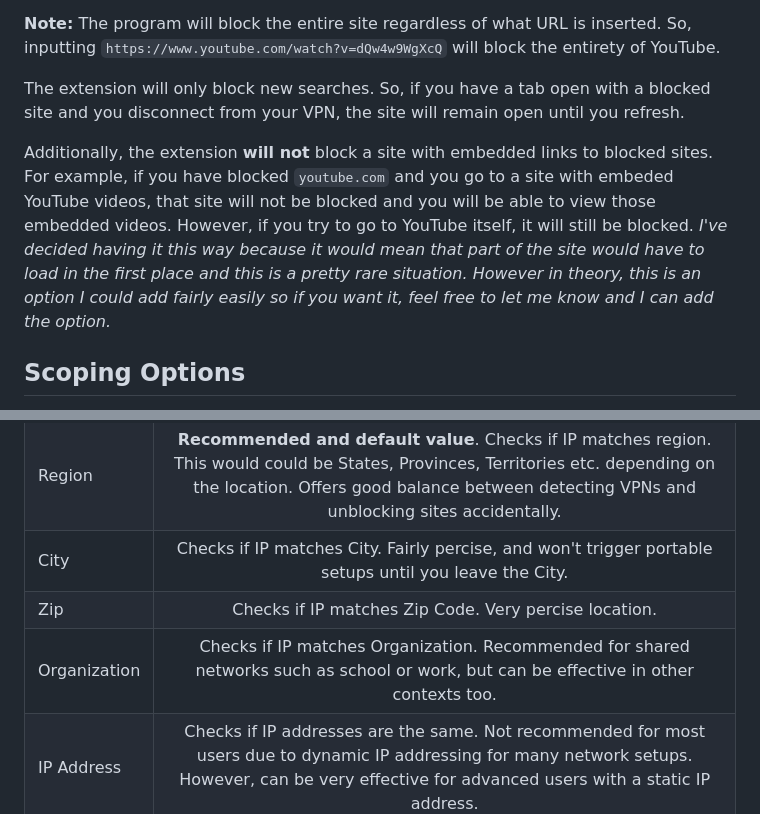
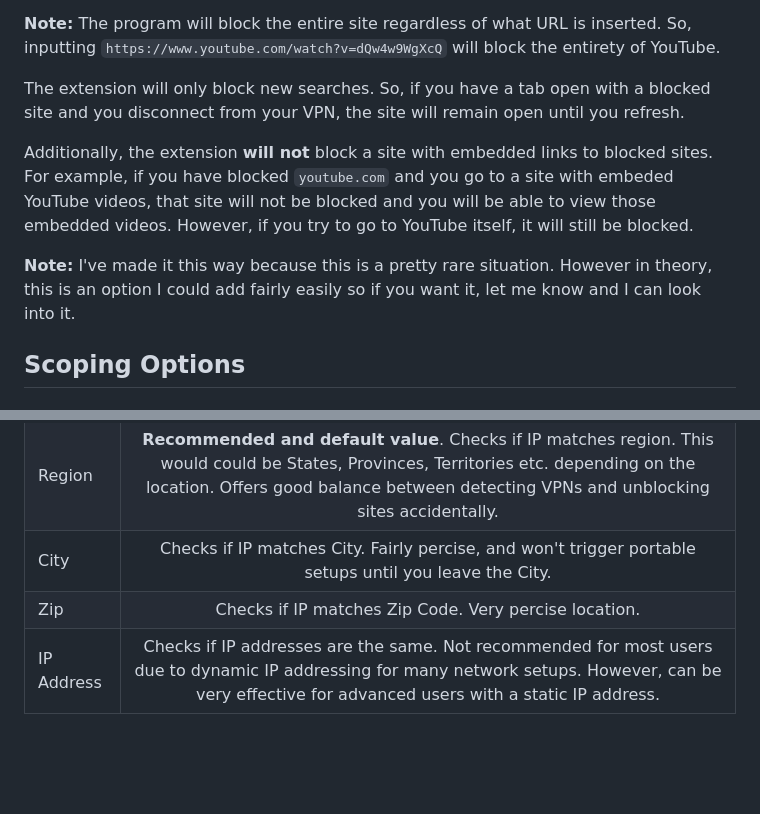
Before and after one commit to robinfire110/NoGS, a Markdown page: README.md, 2 parts joined by grey strips. Rendered like a GitHub page; blank space fills up the shorter version.

Commit message:
Update README.md
-Removed "Organization" section since that is no longer an options (because the new API doesn't give you that data)
-Changed some wording for things

```diff
--- a/README.md
+++ b/README.md
@@ -32,7 +32,9 @@ Originally, earlier versions checked for the VPN when you went to the sites. How
 
  The extension will only block new searches. So, if you have a tab open with a blocked site and you disconnect from your VPN, the site will remain open until you  refresh.
 
- Additionally, the extension **will not** block a site with embedded links to blocked sites. For example, if you have blocked `youtube.com` and you go to a site with embeded YouTube videos, that site will not be blocked and you will be able to view those embedded videos. However, if you try to go to YouTube itself, it will still be blocked. *I've decided having it this way because it would mean that part of the site would have to load in the first place and this is a pretty rare situation. However in theory, this is an option I could add fairly easily so if you want it, feel free to let me know and I can add the option.*
+ Additionally, the extension **will not** block a site with embedded links to blocked sites. For example, if you have blocked `youtube.com` and you go to a site with embeded YouTube videos, that site will not be blocked and you will be able to view those embedded videos. However, if you try to go to YouTube itself, it will still be blocked.
+
+**Note:** I've made it this way because this is a pretty rare situation. However in theory, this is an option I could add fairly easily so if you want it, let me know and I can look into it.
 
 ## Scoping Options
  Since the extension uses data obtained from your IP address, you can choose how percise you want the blocking to be. This is useful because depending on your internet setup (home network, laptop, school or work network etc.), you may want to adjust the parameters to get better results.
@@ -51,7 +53,6 @@ Originally, earlier versions checked for the VPN when you went to the sites. How
  | Region      |**Recommended and default value**. Checks if IP matches region. This would could be States, Provinces, Territories etc. depending on the location. Offers good balance between detecting VPNs and unblocking sites accidentally.|
  | City      |Checks if IP matches City. Fairly percise, and won't trigger portable setups until you leave the City.|
  | Zip      |Checks if IP matches Zip Code. Very percise location.|
- | Organization      |Checks if IP matches Organization. Recommended for shared networks such as school or work, but can be effective in other contexts too.|
  | IP Address      |Checks if IP addresses are the same. Not recommended for most users due to dynamic IP addressing for many network setups. However, can be very effective for advanced users with a static IP address.|
 
  If you would like to check exactly what data the extension is getting, you can do so by going to the API's website. The fields the program checks for are (in order) `countryCode, region, city, zip, asname, query`. The link is below.
```
